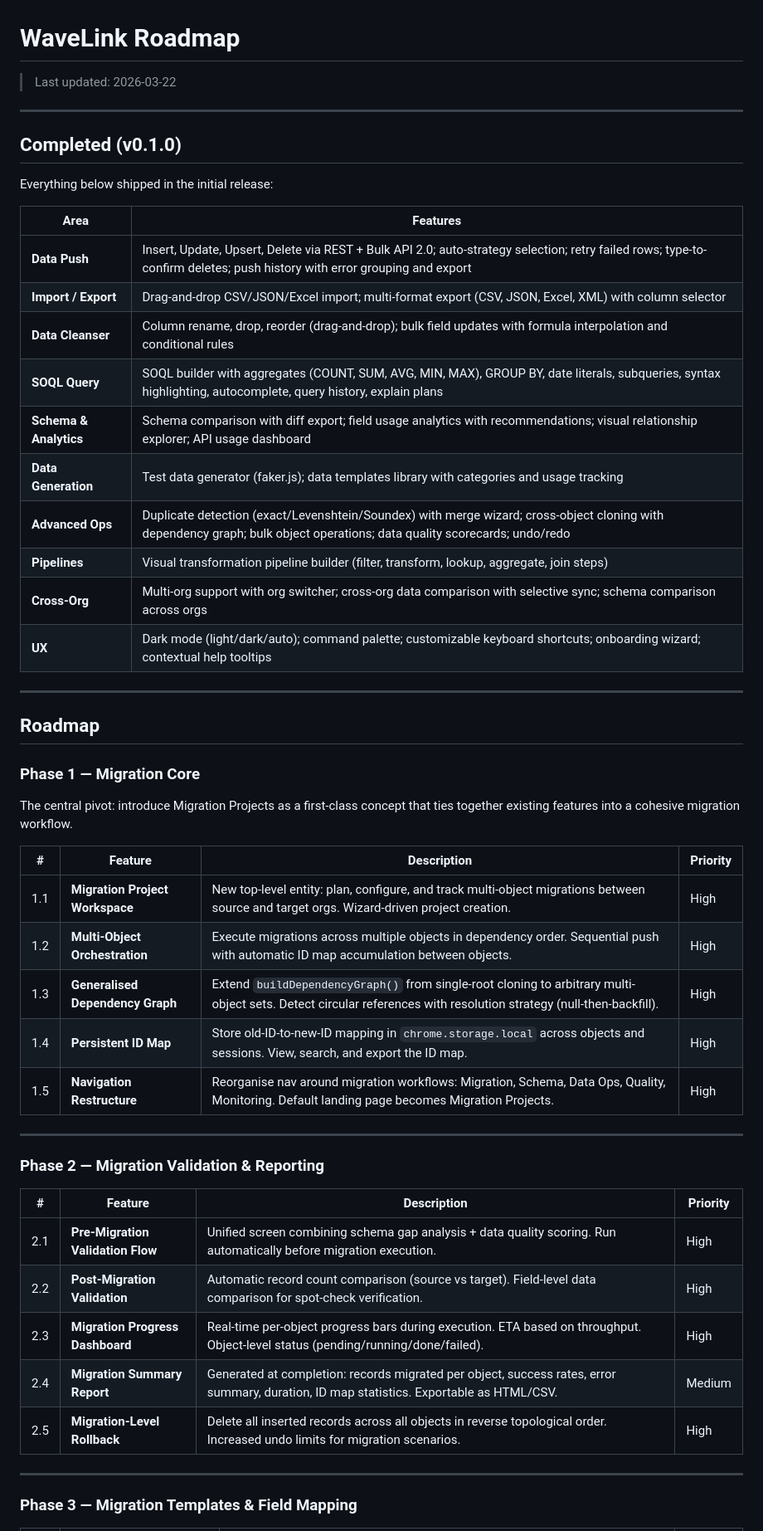
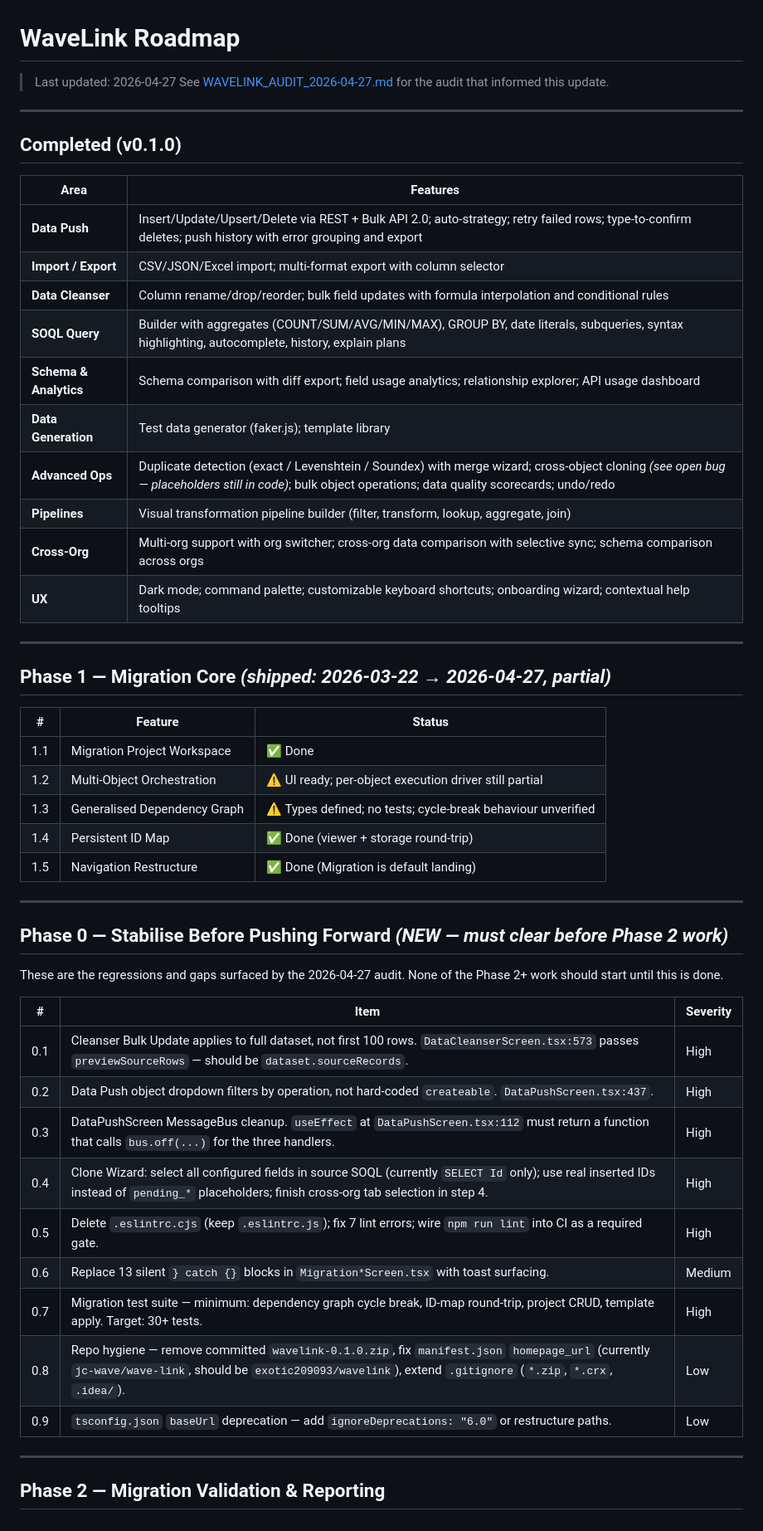
Before and after one commit to Exotic209093/WaveLink, a Markdown page: roadmap.md, the part around one of its changes. Shown at 83% size. Rendered like a GitHub page.

```diff
--- a/roadmap.md
+++ b/roadmap.md
@@ -1,55 +1,56 @@
 # WaveLink Roadmap
 
-> Last updated: 2026-03-22
+> Last updated: 2026-04-27
+> See [WAVELINK_AUDIT_2026-04-27.md](WAVELINK_AUDIT_2026-04-27.md) for the audit that informed this update.
 
 ---
 
 ## Completed (v0.1.0)
 
-Everything below shipped in the initial release:
-
 | Area | Features |
 |------|----------|
-| **Data Push** | Insert, Update, Upsert, Delete via REST + Bulk API 2.0; auto-strategy selection; retry failed rows; type-to-confirm deletes; push history with error grouping and export |
-| **Import / Export** | Drag-and-drop CSV/JSON/Excel import; multi-format export (CSV, JSON, Excel, XML) with column selector |
-| **Data Cleanser** | Column rename, drop, reorder (drag-and-drop); bulk field updates with formula interpolation and conditional rules |
-| **SOQL Query** | SOQL builder with aggregates (COUNT, SUM, AVG, MIN, MAX), GROUP BY, date literals, subqueries, syntax highlighting, autocomplete, query history, explain plans |
-| **Schema & Analytics** | Schema comparison with diff export; field usage analytics with recommendations; visual relationship explorer; API usage dashboard |
-| **Data Generation** | Test data generator (faker.js); data templates library with categories and usage tracking |
-| **Advanced Ops** | Duplicate detection (exact/Levenshtein/Soundex) with merge wizard; cross-object cloning with dependency graph; bulk object operations; data quality scorecards; undo/redo |
-| **Pipelines** | Visual transformation pipeline builder (filter, transform, lookup, aggregate, join steps) |
+| **Data Push** | Insert/Update/Upsert/Delete via REST + Bulk API 2.0; auto-strategy; retry failed rows; type-to-confirm deletes; push history with error grouping and export |
+| **Import / Export** | CSV/JSON/Excel import; multi-format export with column selector |
+| **Data Cleanser** | Column rename/drop/reorder; bulk field updates with formula interpolation and conditional rules |
+| **SOQL Query** | Builder with aggregates (COUNT/SUM/AVG/MIN/MAX), GROUP BY, date literals, subqueries, syntax highlighting, autocomplete, history, explain plans |
+| **Schema & Analytics** | Schema comparison with diff export; field usage analytics; relationship explorer; API usage dashboard |
+| **Data Generation** | Test data generator (faker.js); template library |
+| **Advanced Ops** | Duplicate detection (exact / Levenshtein / Soundex) with merge wizard; cross-object cloning *(see open bug — placeholders still in code)*; bulk object operations; data quality scorecards; undo/redo |
+| **Pipelines** | Visual transformation pipeline builder (filter, transform, lookup, aggregate, join) |
 | **Cross-Org** | Multi-org support with org switcher; cross-org data comparison with selective sync; schema comparison across orgs |
-| **UX** | Dark mode (light/dark/auto); command palette; customizable keyboard shortcuts; onboarding wizard; contextual help tooltips |
+| **UX** | Dark mode; command palette; customizable keyboard shortcuts; onboarding wizard; contextual help tooltips |
 
 ---
 
-## Roadmap
+## Phase 1 — Migration Core   *(shipped: 2026-03-22 → 2026-04-27, partial)*
 
-### Phase 1 — Migration Core
-
-The central pivot: introduce Migration Projects as a first-class concept that ties together existing features into a cohesive migration workflow.
-
-| # | Feature | Description | Priority |
-|---|---------|-------------|----------|
-| 1.1 | **Migration Project Workspace** | New top-level entity: plan, configure, and track multi-object migrations between source and target orgs. Wizard-driven project creation. | High |
-| 1.2 | **Multi-Object Orchestration** | Execute migrations across multiple objects in dependency order. Sequential push with automatic ID map accumulation between objects. | High |
-| 1.3 | **Generalised Dependency Graph** | Extend `buildDependencyGraph()` from single-root cloning to arbitrary multi-object sets. Detect circular references with resolution strategy (null-then-backfill). | High |
-| 1.4 | **Persistent ID Map** | Store old-ID-to-new-ID mapping in `chrome.storage.local` across objects and sessions. View, search, and export the ID map. | High |
-| 1.5 | **Navigation Restructure** | Reorganise nav around migration workflows: Migration, Schema, Data Ops, Quality, Monitoring. Default landing page becomes Migration Projects. | High |
+| # | Feature | Status |
+|---|---------|--------|
+| 1.1 | Migration Project Workspace | ✅ Done |
+| 1.2 | Multi-Object Orchestration | ⚠️ UI ready; per-object execution driver still partial |
+| 1.3 | Generalised Dependency Graph | ⚠️ Types defined; no tests; cycle-break behaviour unverified |
+| 1.4 | Persistent ID Map | ✅ Done (viewer + storage round-trip) |
+| 1.5 | Navigation Restructure | ✅ Done (Migration is default landing) |
 
 ---
 
-### Phase 2 — Migration Validation & Reporting
+## Phase 0 — Stabilise Before Pushing Forward   *(NEW — must clear before Phase 2 work)*
 
-| # | Feature | Description | Priority |
-|---|---------|-------------|----------|
-| 2.1 | **Pre-Migration Validation Flow** | Unified screen combining schema gap analysis + data quality scoring. Run automatically before migration execution. | High |
-| 2.2 | **Post-Migration Validation** | Automatic record count comparison (source vs target). Field-level data comparison for spot-check verification. | High |
-| 2.3 | **Migration Progress Dashboard** | Real-time per-object progress bars during execution. ETA based on throughput. Object-level status (pending/running/done/failed). | High |
-| 2.4 | **Migration Summary Report** | Generated at completion: records migrated per object, success rates, error summary, duration, ID map statistics. Exportable as HTML/CSV. | Medium |
-| 2.5 | **Migration-Level Rollback** | Delete all inserted records across all objects in reverse topological order. Increased undo limits for migration scenarios. | High |
+These are the regressions and gaps surfaced by the 2026-04-27 audit. None of the Phase 2+ work should start until this is done.
+
+| # | Item | Severity |
+|---|------|----------|
+| 0.1 | Cleanser Bulk Update applies to full dataset, not first 100 rows. `DataCleanserScreen.tsx:573` passes `previewSourceRows` — should be `dataset.sourceRecords`. | High |
+| 0.2 | Data Push object dropdown filters by operation, not hard-coded `createable`. `DataPushScreen.tsx:437`. | High |
+| 0.3 | DataPushScreen MessageBus cleanup. `useEffect` at `DataPushScreen.tsx:112` must return a function that calls `bus.off(...)` for the three handlers. | High |
+| 0.4 | Clone Wizard: select all configured fields in source SOQL (currently `SELECT Id` only); use real inserted IDs instead of `pending_*` placeholders; finish cross-org tab selection in step 4. | High |
+| 0.5 | Delete `.eslintrc.cjs` (keep `.eslintrc.js`); fix 7 lint errors; wire `npm run lint` into CI as a required gate. | High |
+| 0.6 | Replace 13 silent `} catch {}` blocks in `Migration*Screen.tsx` with toast surfacing. | Medium |
+| 0.7 | Migration test suite — minimum: dependency graph cycle break, ID-map round-trip, project CRUD, template apply. Target: 30+ tests. | High |
+| 0.8 | Repo hygiene — remove committed `wavelink-0.1.0.zip`, fix `manifest.json` `homepage_url` (currently `jc-wave/wave-link`, should be `exotic209093/wavelink`), extend `.gitignore` (`*.zip`, `*.crx`, `.idea/`). | Low |
+| 0.9 | `tsconfig.json` `baseUrl` deprecation — add `ignoreDeprecations: "6.0"` or restructure paths. | Low |
 
 ---
 
-### Phase 3 — Migration Templates & Field Mapping
+## Phase 2 — Migration Validation & Reporting
 
```
Also changed, not shown: other parts of roadmap.md (+72 -40 lines), WAVELINK_AUDIT_2026-04-27.md (added, +160 -0 lines).
